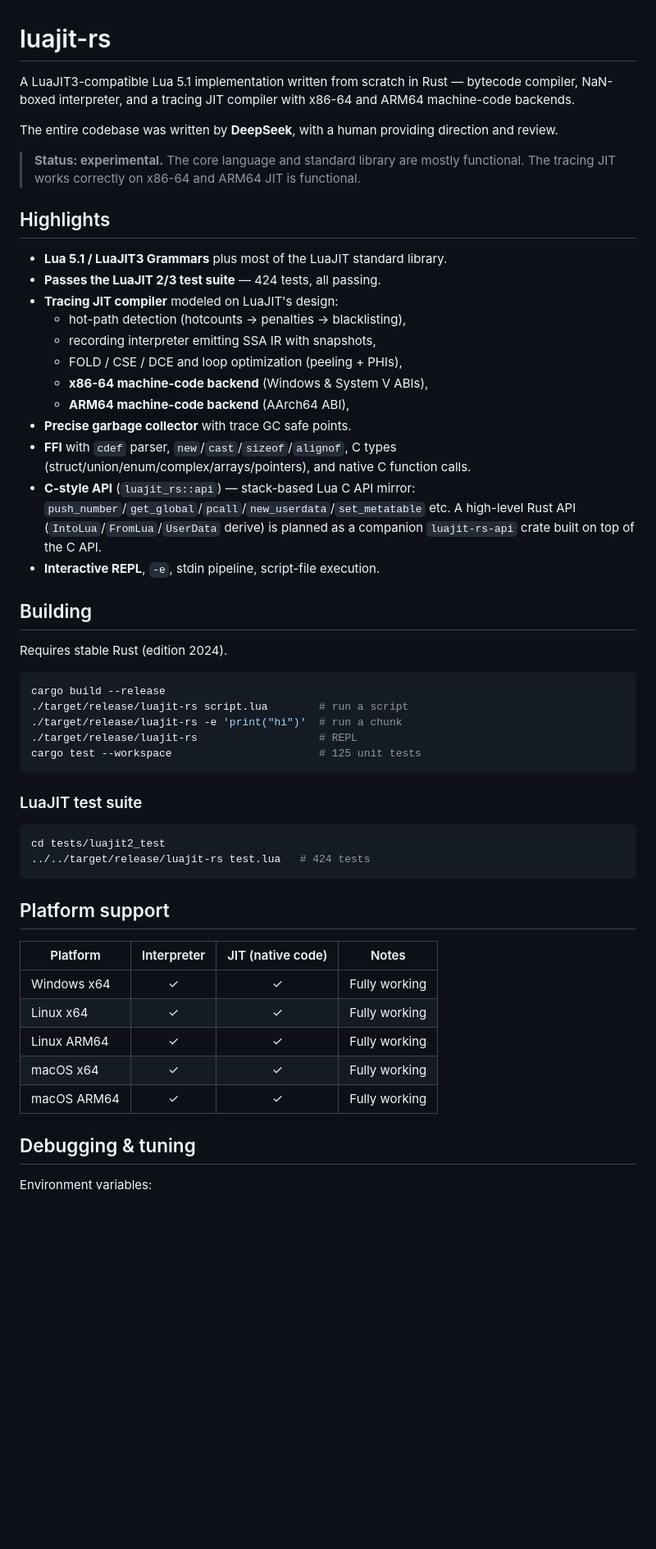
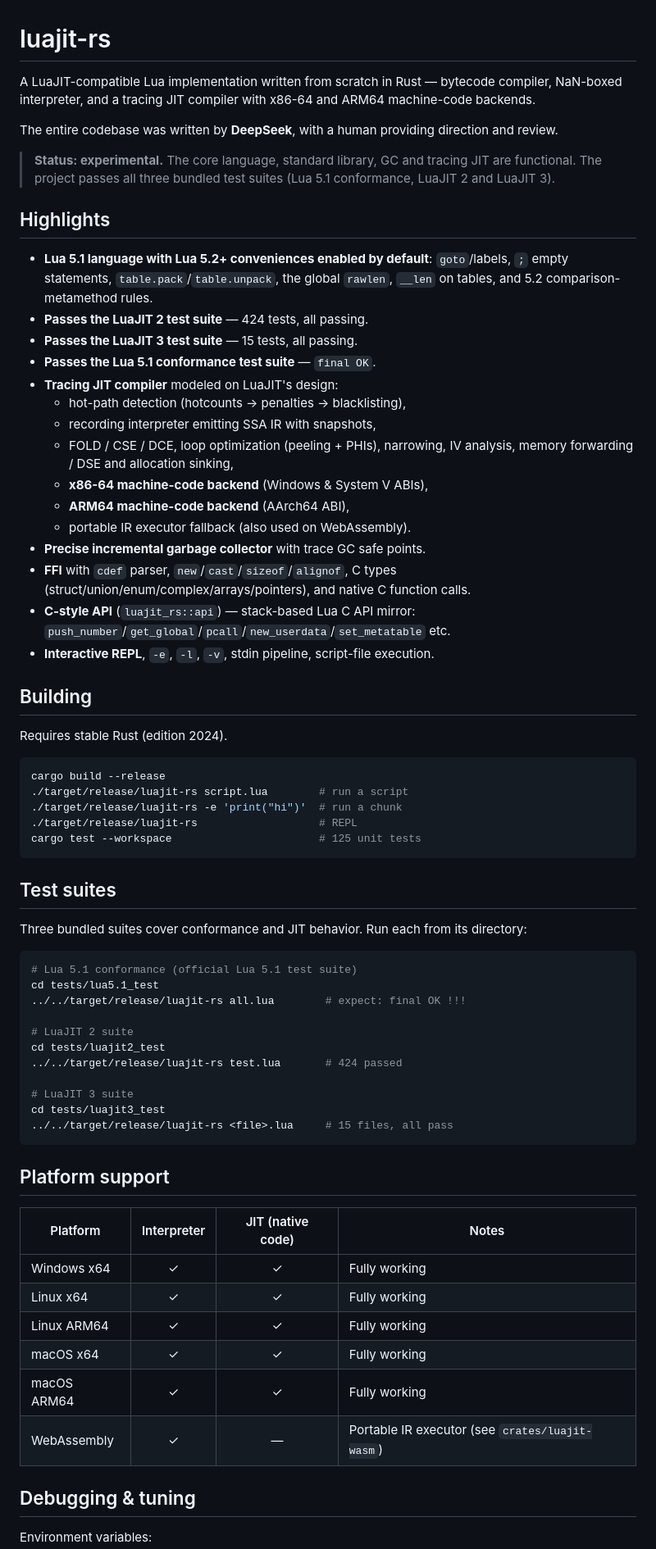
Before and after one commit to CppCXY/luajit-rs, a Markdown page: README.md, the part around one of its changes. Shown at 82% size. Drawn GitHub-style; blank space fills up the shorter version.

````diff
--- a/README.md
+++ b/README.md
@@ -1,34 +1,39 @@
 # luajit-rs
 
-A LuaJIT3-compatible Lua 5.1 implementation written from scratch in Rust —
+A LuaJIT-compatible Lua implementation written from scratch in Rust —
 bytecode compiler, NaN-boxed interpreter, and a tracing JIT compiler with
 x86-64 and ARM64 machine-code backends.
 
 The entire codebase was written by **DeepSeek**, with a human providing
 direction and review.
 
-> **Status: experimental.** The core language and standard library are
-> mostly functional. The tracing JIT works correctly on x86-64 and ARM64
-> JIT is functional.
+> **Status: experimental.** The core language, standard library, GC and
+> tracing JIT are functional. The project passes all three bundled test
+> suites (Lua 5.1 conformance, LuaJIT 2 and LuaJIT 3).
 
 ## Highlights
 
-- **Lua 5.1 / LuaJIT3 Grammars** plus most of the LuaJIT standard library.
-- **Passes the LuaJIT 2/3 test suite** — 424 tests, all passing.
+- **Lua 5.1 language with Lua 5.2+ conveniences enabled by default**:
+  `goto`/labels, `;` empty statements, `table.pack`/`table.unpack`, the
+  global `rawlen`, `__len` on tables, and 5.2 comparison-metamethod rules.
+- **Passes the LuaJIT 2 test suite** — 424 tests, all passing.
+- **Passes the LuaJIT 3 test suite** — 15 tests, all passing.
+- **Passes the Lua 5.1 conformance test suite** — `final OK`.
 - **Tracing JIT compiler** modeled on LuaJIT's design:
   - hot-path detection (hotcounts → penalties → blacklisting),
   - recording interpreter emitting SSA IR with snapshots,
-  - FOLD / CSE / DCE and loop optimization (peeling + PHIs),
+  - FOLD / CSE / DCE, loop optimization (peeling + PHIs), narrowing,
+    IV analysis, memory forwarding / DSE and allocation sinking,
   - **x86-64 machine-code backend** (Windows & System V ABIs),
   - **ARM64 machine-code backend** (AArch64 ABI),
-- **Precise garbage collector** with trace GC safe points.
+  - portable IR executor fallback (also used on WebAssembly).
+- **Precise incremental garbage collector** with trace GC safe points.
 - **FFI** with `cdef` parser, `new`/`cast`/`sizeof`/`alignof`, C types
   (struct/union/enum/complex/arrays/pointers), and native C function calls.
 - **C-style API** (`luajit_rs::api`) — stack-based Lua C API mirror:
   `push_number`/`get_global`/`pcall`/`new_userdata`/`set_metatable` etc.
-  A high-level Rust API (`IntoLua`/`FromLua`/`UserData` derive) is planned
-  as a companion `luajit-rs-api` crate built on top of the C API.
-- **Interactive REPL**, `-e`, stdin pipeline, script-file execution.
+- **Interactive REPL**, `-e`, `-l`, `-v`, stdin pipeline, script-file
+  execution.
 
 ## Building
 
@@ -42,11 +47,23 @@ cargo build --release
 cargo test --workspace                       # 125 unit tests
 ```
 
-### LuaJIT test suite
+## Test suites
+
+Three bundled suites cover conformance and JIT behavior. Run each from
+its directory:
 
 ```sh
+# Lua 5.1 conformance (official Lua 5.1 test suite)
+cd tests/lua5.1_test
+../../target/release/luajit-rs all.lua        # expect: final OK !!!
+
+# LuaJIT 2 suite
 cd tests/luajit2_test
-../../target/release/luajit-rs test.lua   # 424 tests
+../../target/release/luajit-rs test.lua       # 424 passed
+
+# LuaJIT 3 suite
+cd tests/luajit3_test
+../../target/release/luajit-rs <file>.lua     # 15 files, all pass
 ```
 
 ## Platform support
@@ -58,7 +75,7 @@ cd tests/luajit2_test
 | Linux ARM64         | ✓           | ✓                 | Fully working |
 | macOS x64           | ✓           | ✓                 | Fully working |
 | macOS ARM64         | ✓           | ✓                 | Fully working |
-
+| WebAssembly         | ✓           | —                 | Portable IR executor (see `crates/luajit-wasm`) |
 
 ## Debugging & tuning
 
````
Also changed, not shown: other parts of README.md (+15 -12 lines).
